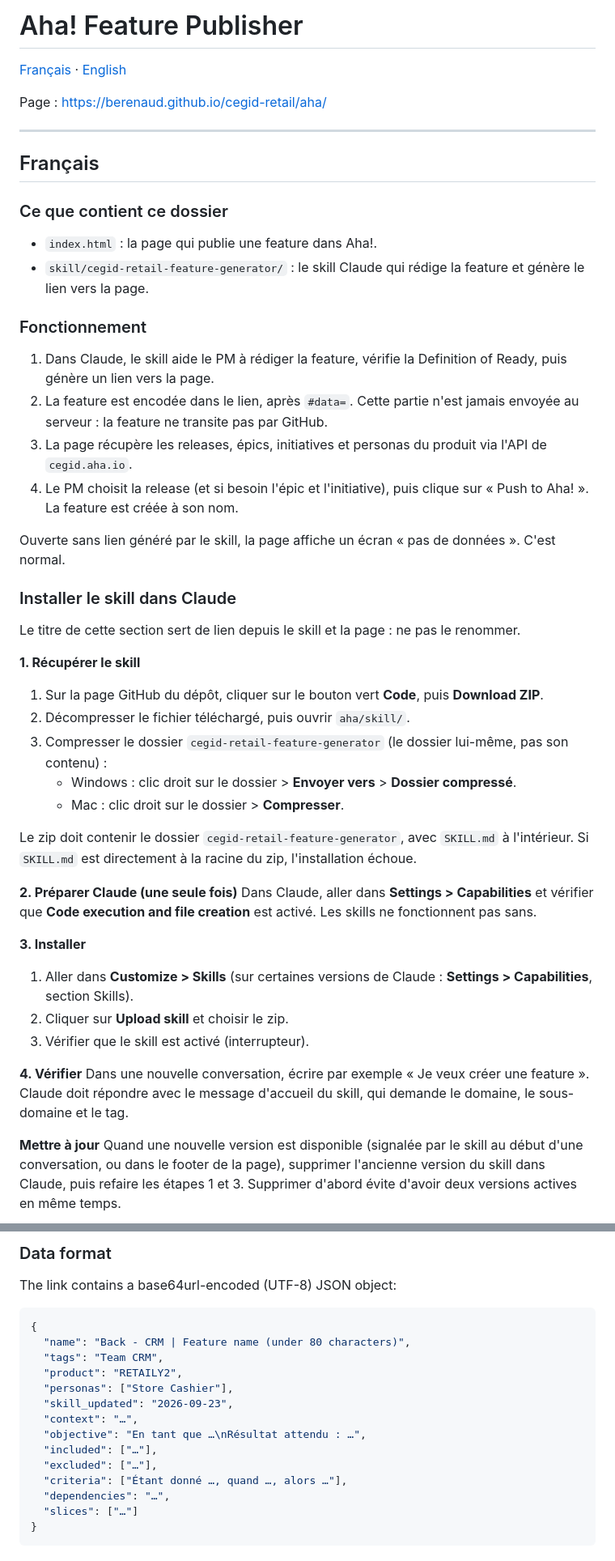
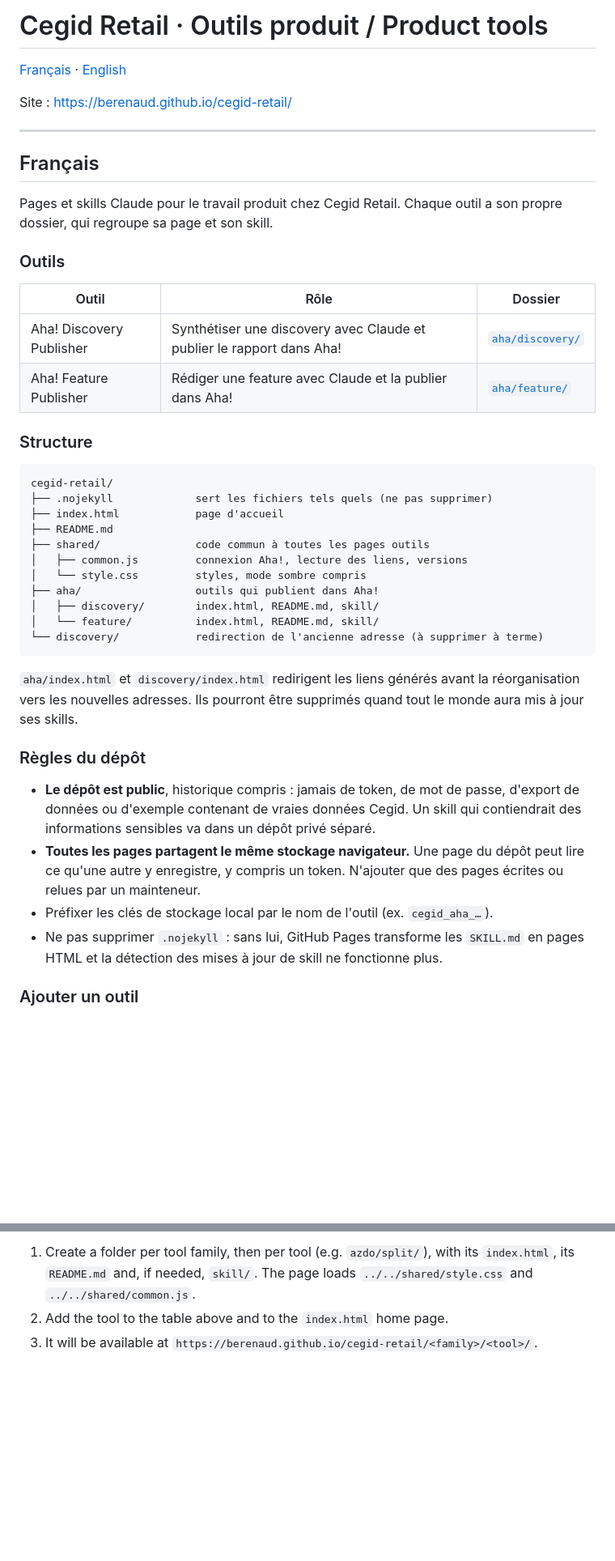
Before and after one commit to berenaud/cegid-retail, a Markdown page: README.md, 2 parts joined by grey strips. Shown at 81% size. Drawn GitHub-style; blank space fills up the shorter version.

````diff
--- a/README.md
+++ b/README.md
@@ -1,51 +1,46 @@
-# Aha! Feature Publisher
+# Cegid Retail · Outils produit / Product tools
 
 [Français](#français) · [English](#english)
 
-Page : https://berenaud.github.io/cegid-retail/aha/
+Site : https://berenaud.github.io/cegid-retail/
 
 ---
 
 ## Français
 
-### Ce que contient ce dossier
+Pages et skills Claude pour le travail produit chez Cegid Retail. Chaque outil a son propre dossier, qui regroupe sa page et son skill.
 
-- `index.html` : la page qui publie une feature dans Aha!.
-- `skill/cegid-retail-feature-generator/` : le skill Claude qui rédige la feature et génère le lien vers la page.
+### Outils
 
-### Fonctionnement
+| Outil | Rôle | Dossier |
+|---|---|---|
+| Aha! Discovery Publisher | Synthétiser une discovery avec Claude et publier le rapport dans Aha! | [`aha/discovery/`](aha/discovery/) |
+| Aha! Feature Publisher | Rédiger une feature avec Claude et la publier dans Aha! | [`aha/feature/`](aha/feature/) |
 
-1. Dans Claude, le skill aide le PM à rédiger la feature, vérifie la Definition of Ready, puis génère un lien vers la page.
-2. La feature est encodée dans le lien, après `#data=`. Cette partie n'est jamais envoyée au serveur : la feature ne transite pas par GitHub.
-3. La page récupère les releases, épics, initiatives et personas du produit via l'API de `cegid.aha.io`.
-4. Le PM choisit la release (et si besoin l'épic et l'initiative), puis clique sur « Push to Aha! ». La feature est créée à son nom.
+### Structure
 
-Ouverte sans lien généré par le skill, la page affiche un écran « pas de données ». C'est normal.
+```
+cegid-retail/
+├── .nojekyll             sert les fichiers tels quels (ne pas supprimer)
+├── index.html            page d'accueil
+├── README.md
+├── shared/               code commun à toutes les pages outils
+│   ├── common.js         connexion Aha!, lecture des liens, versions
+│   └── style.css         styles, mode sombre compris
+├── aha/                  outils qui publient dans Aha!
+│   ├── discovery/        index.html, README.md, skill/
+│   └── feature/          index.html, README.md, skill/
+└── discovery/            redirection de l'ancienne adresse (à supprimer à terme)
+```
 
-### Installer le skill dans Claude
+`aha/index.html` et `discovery/index.html` redirigent les liens générés avant la réorganisation vers les nouvelles adresses. Ils pourront être supprimés quand tout le monde aura mis à jour ses skills.
 
-Le titre de cette section sert de lien depuis le skill et la page : ne pas le renommer.
+### Règles du dépôt
 
-**1. Récupérer le skill**
-1. Sur la page GitHub du dépôt, cliquer sur le bouton vert **Code**, puis **Download ZIP**.
-2. Décompresser le fichier téléchargé, puis ouvrir `aha/skill/`.
-3. Compresser le dossier `cegid-retail-feature-generator` (le dossier lui-même, pas son contenu) :
-   - Windows : clic droit sur le dossier > **Envoyer vers** > **Dossier compressé**.
-   - Mac : clic droit sur le dossier > **Compresser**.
+- **Le dépôt est public**, historique compris : jamais de token, de mot de passe, d'export de données ou d'exemple contenant de vraies données Cegid. Un skill qui contiendrait des informations sensibles va dans un dépôt privé séparé.
+- **Toutes les pages partagent le même stockage navigateur.** Une page du dépôt peut lire ce qu'une autre y enregistre, y compris un token. N'ajouter que des pages écrites ou relues par un mainteneur.
+- Préfixer les clés de stockage local par le nom de l'outil (ex. `cegid_aha_…`).
+- Ne pas supprimer `.nojekyll` : sans lui, GitHub Pages transforme les `SKILL.md` en pages HTML et la détection des mises à jour de skill ne fonctionne plus.
 
-Le zip doit contenir le dossier `cegid-retail-feature-generator`, avec `SKILL.md` à l'intérieur. Si `SKILL.md` est directement à la racine du zip, l'installation échoue.
+### Ajouter un outil
 
-**2. Préparer Claude (une seule fois)**
-Dans Claude, aller dans **Settings > Capabilities** et vérifier que **Code execution and file creation** est activé. Les skills ne fonctionnent pas sans.
-
-**3. Installer**
-1. Aller dans **Customize > Skills** (sur certaines versions de Claude : **Settings > Capabilities**, section Skills).
-2. Cliquer sur **Upload skill** et choisir le zip.
-3. Vérifier que le skill est activé (interrupteur).
-
-**4. Vérifier**
-Dans une nouvelle conversation, écrire par exemple « Je veux créer une feature ». Claude doit répondre avec le message d'accueil du skill, qui demande le domaine, le sous-domaine et le tag.
-
-**Mettre à jour**
-Quand une nouvelle version est disponible (signalée par le skill au début d'une conversation, ou dans le footer de la page), supprimer l'ancienne version du skill dans Claude, puis refaire les étapes 1 et 3. Supprimer d'abord évite d'avoir deux versions actives en même temps.
-
@@ -176,20 +91,3 @@ If the page itself looks outdated after an update: hard reload with **Ctrl+Shift
-### Data format
-
-The link contains a base64url-encoded (UTF-8) JSON object:
-
-```json
-{
-  "name": "Back - CRM | Feature name (under 80 characters)",
-  "tags": "Team CRM",
-  "product": "RETAILY2",
-  "personas": ["Store Cashier"],
-  "skill_updated": "2026-09-23",
-  "context": "…",
-  "objective": "En tant que …\nRésultat attendu : …",
-  "included": ["…"],
-  "excluded": ["…"],
-  "criteria": ["Étant donné …, quand …, alors …"],
-  "dependencies": "…",
-  "slices": ["…"]
-}
-```
+1. Create a folder per tool family, then per tool (e.g. `azdo/split/`), with its `index.html`, its `README.md` and, if needed, `skill/`. The page loads `../../shared/style.css` and `../../shared/common.js`.
+2. Add the tool to the table above and to the `index.html` home page.
+3. It will be available at `https://berenaud.github.io/cegid-retail/<family>/<tool>/`.
````
Also changed, not shown: other parts of README.md (+30 -110 lines).
